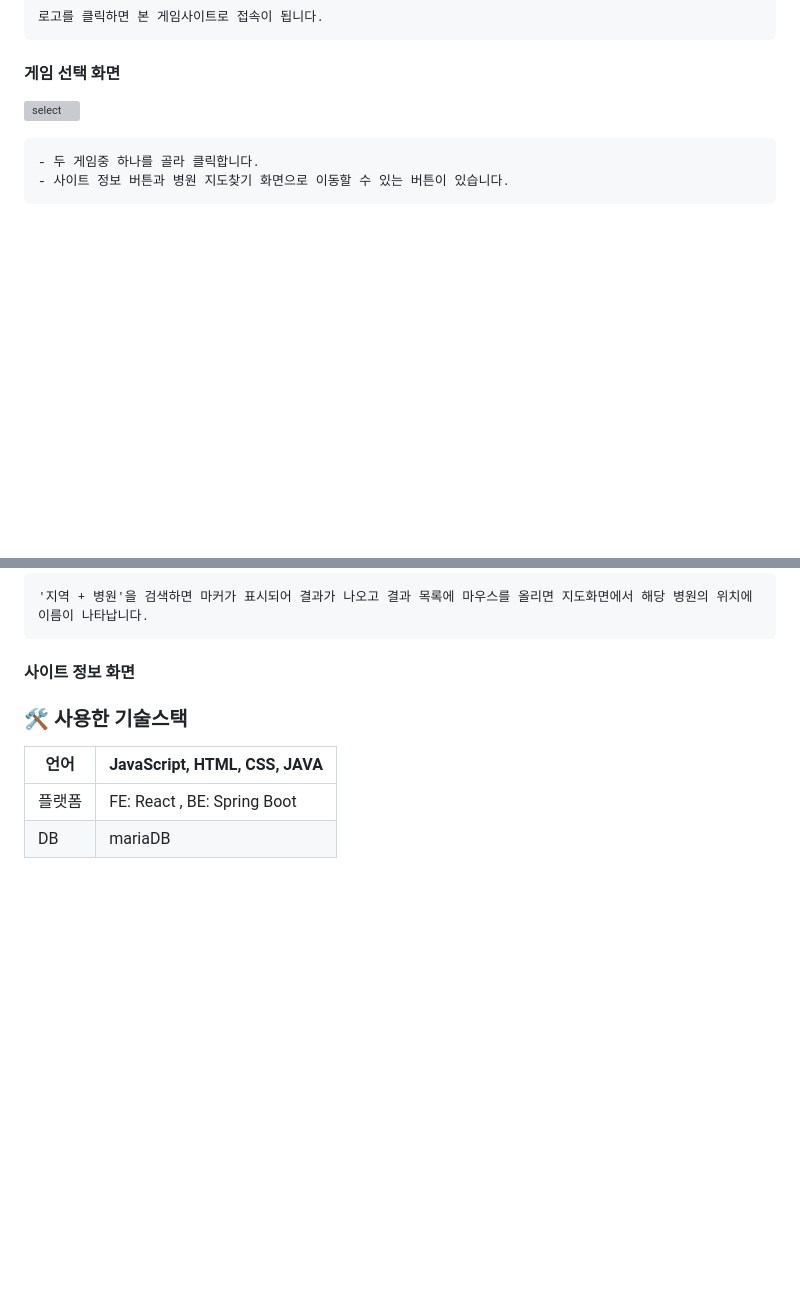
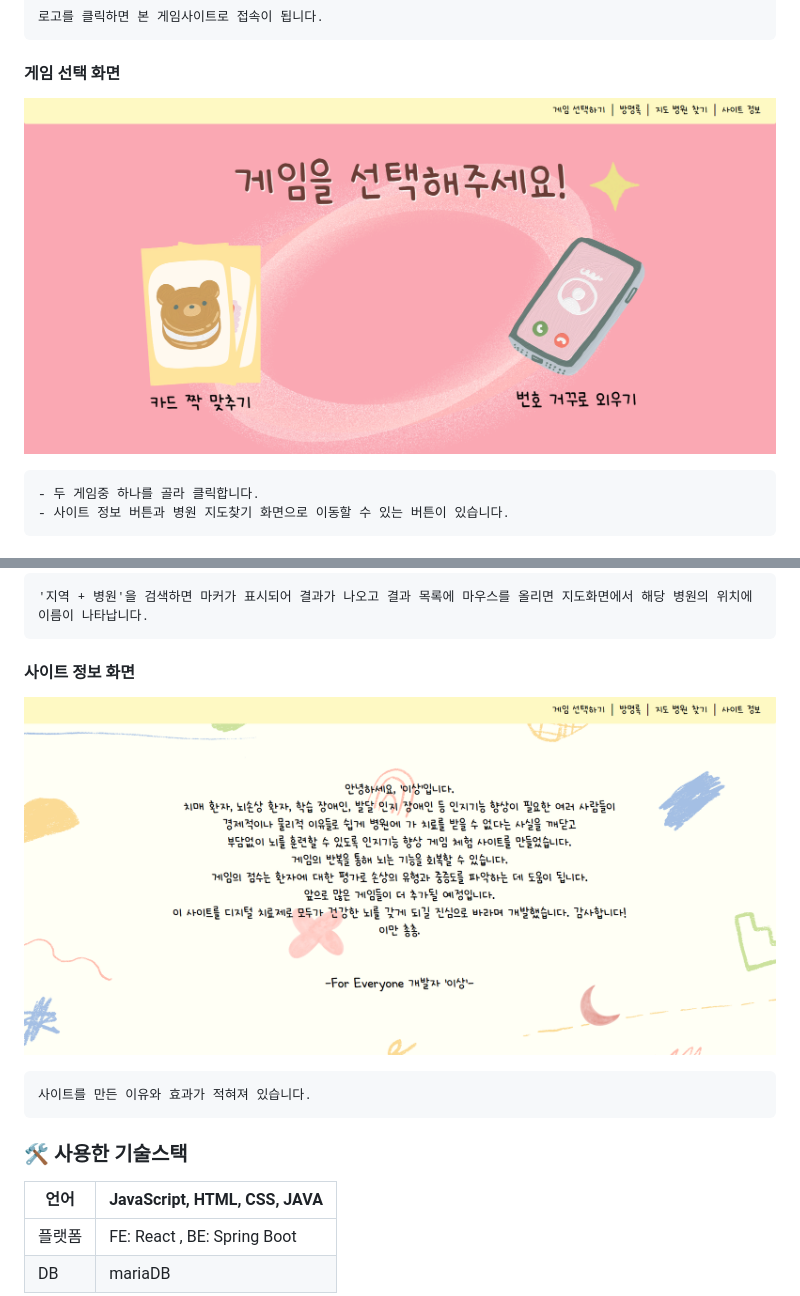
Before and after one commit to soyoon26/BG, a Markdown page: README.md, 2 parts joined by grey strips. Drawn GitHub-style; blank space fills up the shorter version; grey boxes are pictures that could not be loaded.

````diff
--- a/README.md
+++ b/README.md
@@ -21,7 +21,7 @@
 로고를 클릭하면 본 게임사이트로 접속이 됩니다.
 ```
 #### 게임 선택 화면
-![select](https://github.com/soyoon26/BG/assets/122415737/744de353-aa5e-4b7c-bffe-5a95feb368a9)
+![select](assets/select.png)
 ```
 - 두 게임중 하나를 골라 클릭합니다.
 - 사이트 정보 버튼과 병원 지도찾기 화면으로 이동할 수 있는 버튼이 있습니다.
@@ -77,8 +77,10 @@
 '지역 + 병원'을 검색하면 마커가 표시되어 결과가 나오고 결과 목록에 마우스를 올리면 지도화면에서 해당 병원의 위치에 이름이 나타납니다.
 ```
 #### 사이트 정보 화면
-
-
+![about](assets/about.png)
+```
+사이트를 만든 이유와 효과가 적혀져 있습니다.
+```
 ### 🛠 사용한 기술스택
 | 언어 | JavaScript, HTML, CSS, JAVA |
 | --- | --- |
````
